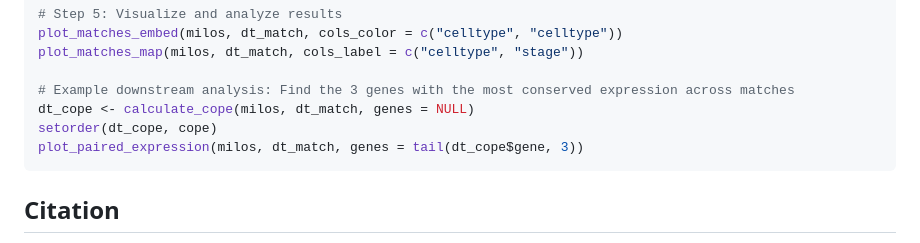
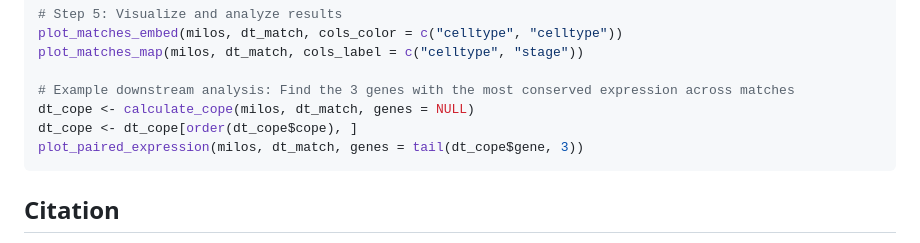
Before and after one commit to majpark21/RIMA, a Markdown page: README.md, the part around the change. GitHub-like rendering.

Commit message:
Reomve data.table dependency in minimal README example

````diff
--- a/README.md
+++ b/README.md
@@ -92,7 +92,7 @@ plot_matches_map(milos, dt_match, cols_label = c("celltype", "stage"))
 
 # Example downstream analysis: Find the 3 genes with the most conserved expression across matches
 dt_cope <- calculate_cope(milos, dt_match, genes = NULL)
-setorder(dt_cope, cope)
+dt_cope <- dt_cope[order(dt_cope$cope), ]
 plot_paired_expression(milos, dt_match, genes = tail(dt_cope$gene, 3))
 ```
 
````
